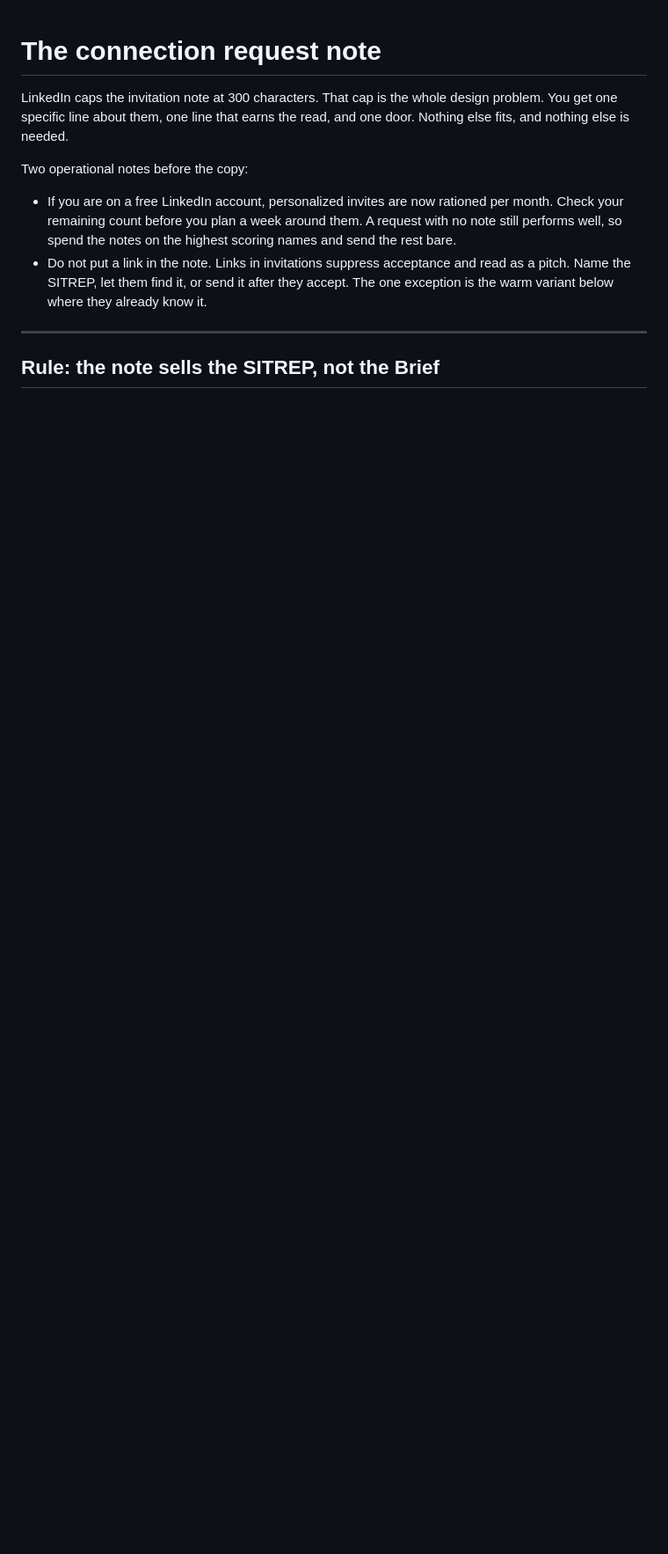
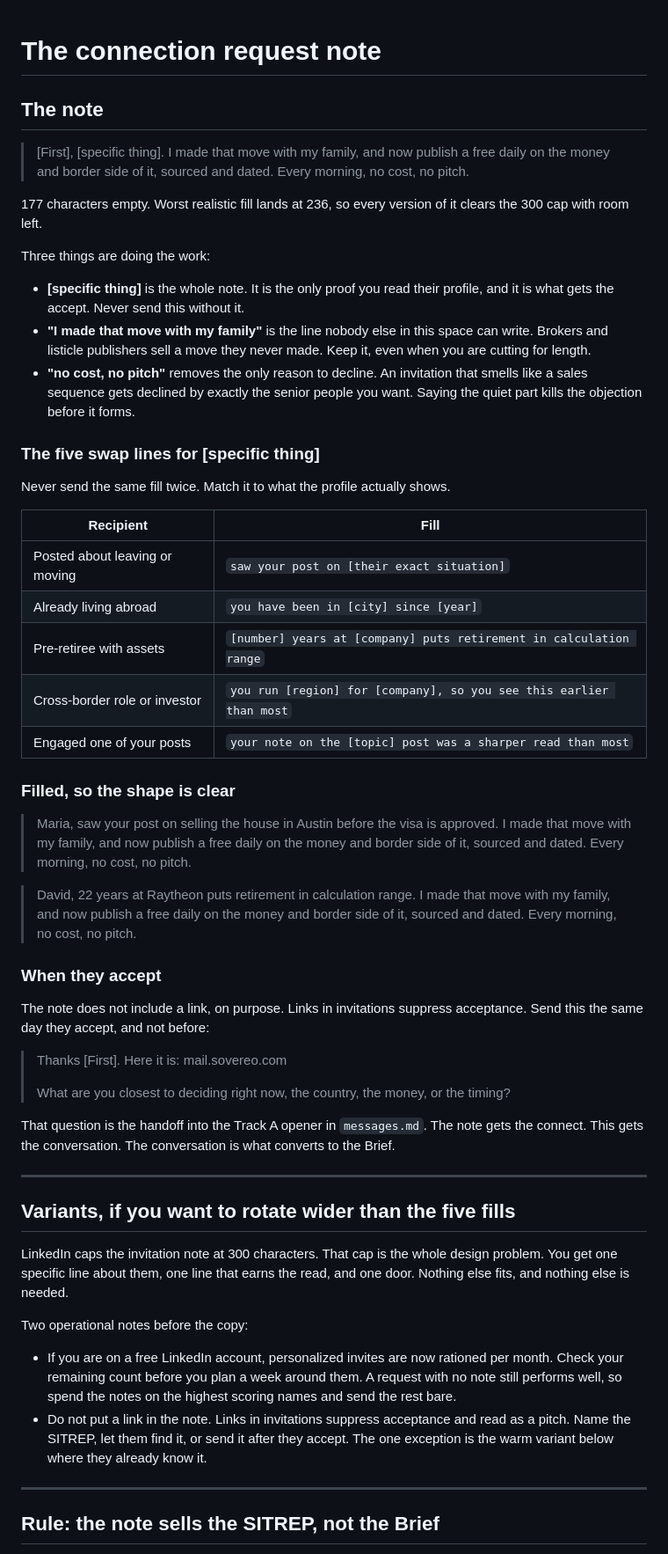
Before and after one commit to ToddAllyn/sovereo-website, a Markdown page: .outreach/brief-30/notes.md, the part around one of its changes. Shown at 88% size. Rendered like a GitHub page; blank space fills up the shorter version.

Commit message:
Promote a single canonical connection request note
Replaces the menu of seven with one default note plus five swap lines for the
personalization slot, so the note is never sent identically twice.

- 177 characters empty, 236 at the worst realistic fill, clears the 300 cap
- Keeps the lived-it proof line, which is the differentiator against brokers
  and listicle publishers who sell a move they never made
- Closes on "no cost, no pitch" to remove the decline reason
- Adds the same-day accept handoff that carries the link and the qualifying
  question into the Track A opener
- Longer variants retained below as a rotation pool

Co-Authored-By: Claude Opus 5 <noreply@anthropic.com>
Claude-Session: https://claude.ai/code/session_018C6u85jKUiMV4SDv7eyrsQ

```diff
--- a/.outreach/brief-30/notes.md
+++ b/.outreach/brief-30/notes.md
@@ -1,4 +1,66 @@
 # The connection request note
+
+## The note
+
+> [First], [specific thing]. I made that move with my family, and now publish a
+> free daily on the money and border side of it, sourced and dated. Every
+> morning, no cost, no pitch.
+
+177 characters empty. Worst realistic fill lands at 236, so every version of it
+clears the 300 cap with room left.
+
+Three things are doing the work:
+
+- **[specific thing]** is the whole note. It is the only proof you read their
+  profile, and it is what gets the accept. Never send this without it.
+- **"I made that move with my family"** is the line nobody else in this space
+  can write. Brokers and listicle publishers sell a move they never made. Keep
+  it, even when you are cutting for length.
+- **"no cost, no pitch"** removes the only reason to decline. An invitation that
+  smells like a sales sequence gets declined by exactly the senior people you
+  want. Saying the quiet part kills the objection before it forms.
+
+### The five swap lines for [specific thing]
+
+Never send the same fill twice. Match it to what the profile actually shows.
+
+| Recipient | Fill |
+|---|---|
+| Posted about leaving or moving | `saw your post on [their exact situation]` |
+| Already living abroad | `you have been in [city] since [year]` |
+| Pre-retiree with assets | `[number] years at [company] puts retirement in calculation range` |
+| Cross-border role or investor | `you run [region] for [company], so you see this earlier than most` |
+| Engaged one of your posts | `your note on the [topic] post was a sharper read than most` |
+
+### Filled, so the shape is clear
+
+> Maria, saw your post on selling the house in Austin before the visa is
+> approved. I made that move with my family, and now publish a free daily on the
+> money and border side of it, sourced and dated. Every morning, no cost, no
+> pitch.
+
+> David, 22 years at Raytheon puts retirement in calculation range. I made that
+> move with my family, and now publish a free daily on the money and border side
+> of it, sourced and dated. Every morning, no cost, no pitch.
+
+### When they accept
+
+The note does not include a link, on purpose. Links in invitations suppress
+acceptance. Send this the same day they accept, and not before:
+
+> Thanks [First]. Here it is: mail.sovereo.com
+>
+> What are you closest to deciding right now, the country, the money, or the
+> timing?
+
+That question is the handoff into the Track A opener in `messages.md`. The note
+gets the connect. This gets the conversation. The conversation is what converts
+to the Brief.
+
+---
+
+## Variants, if you want to rotate wider than the five fills
+
 
 LinkedIn caps the invitation note at 300 characters. That cap is the whole design
 problem. You get one specific line about them, one line that earns the read, and
```
Also changed, not shown: other parts of .outreach/brief-30/notes.md (+1 -1 lines).
